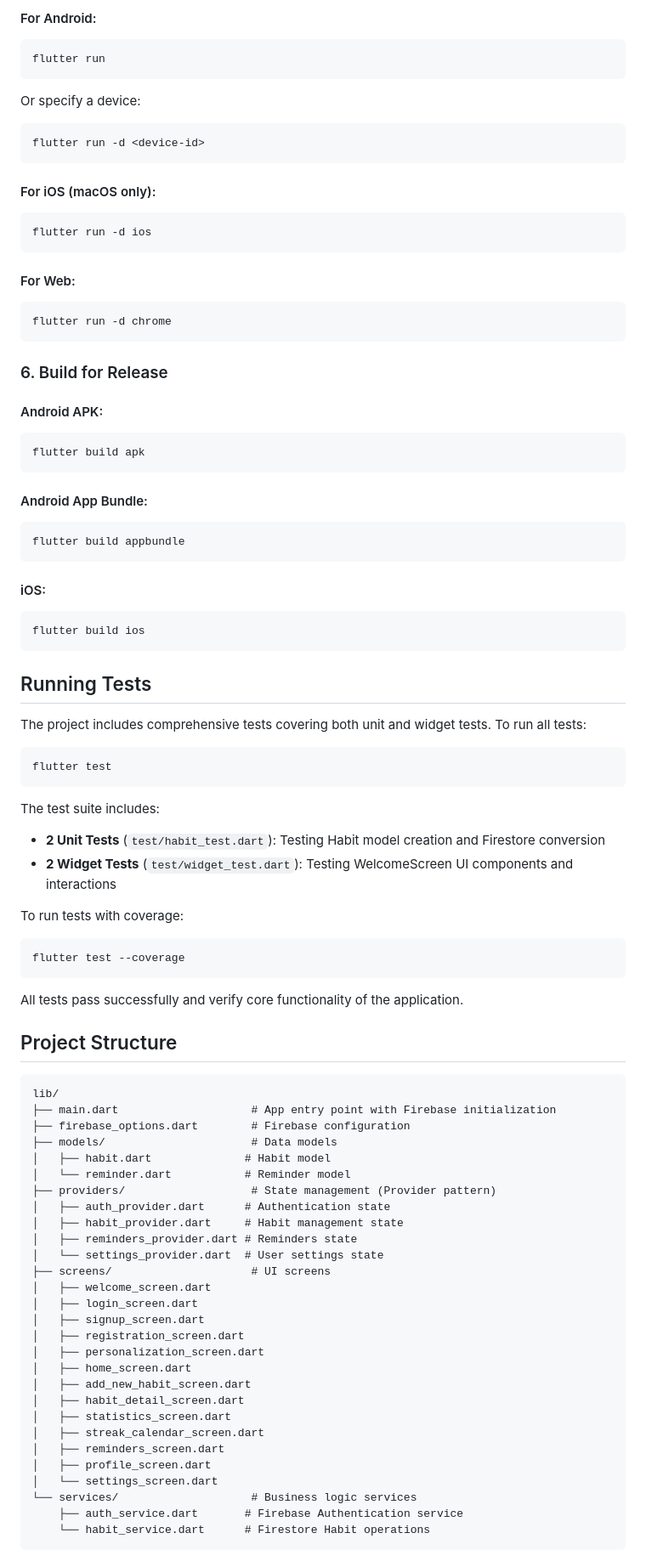
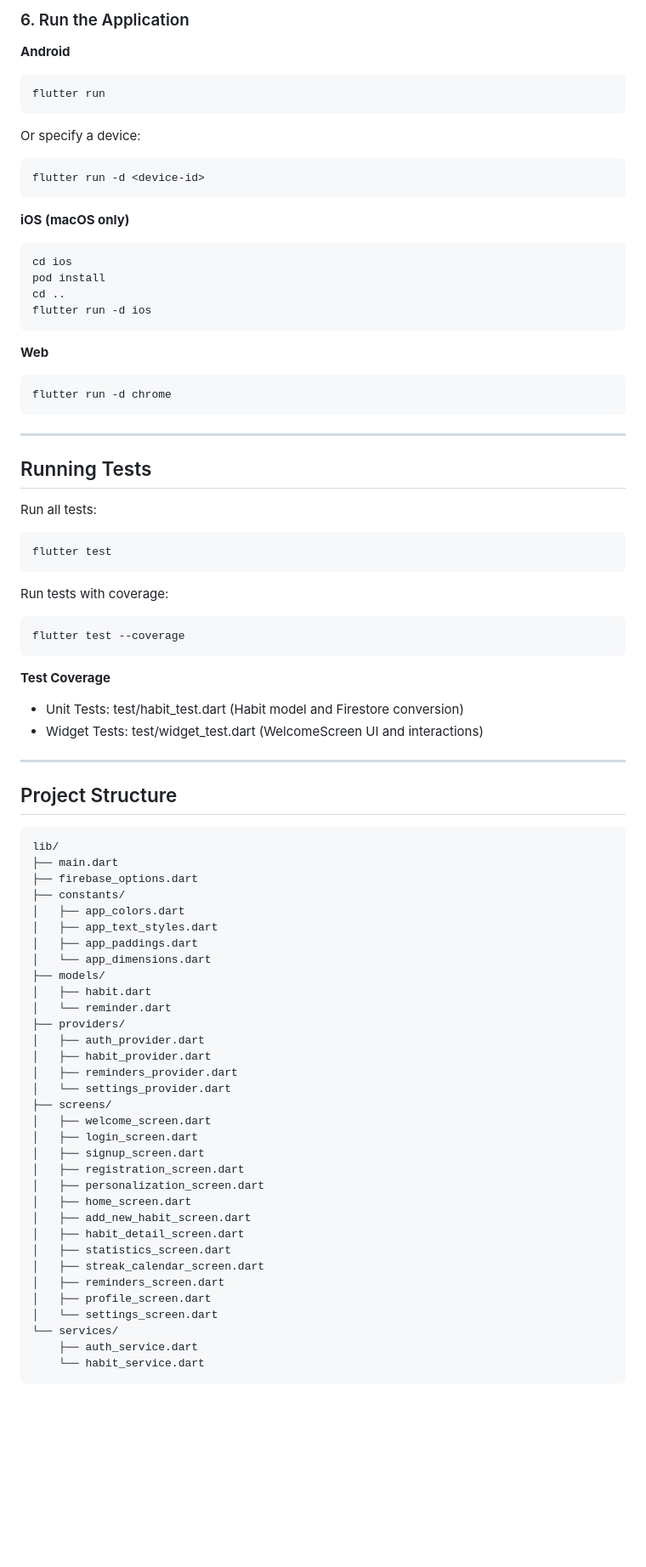
Before and after one commit to aysuyazdicutan/CS_310_Project, a Markdown page: README.md, the part around one of its changes. Shown at 85% size. Drawn GitHub-style; blank space fills up the shorter version.

````diff
--- a/README.md
+++ b/README.md
@@ -119,75 +134,76 @@ Ensure all required components are installed and properly configured.
 
-#### For Android:
+### 6. Run the Application
+
+**Android**
+
 ```bash
 flutter run
 ```
 
 Or specify a device:
+
 ```bash
 flutter run -d <device-id>
 ```
 
-#### For iOS (macOS only):
+**iOS (macOS only)**
+
 ```bash
+cd ios
+pod install
+cd ..
 flutter run -d ios
 ```
 
-#### For Web:
+**Web**
+
 ```bash
 flutter run -d chrome
 ```
 
-### 6. Build for Release
-
-#### Android APK:
-```bash
-flutter build apk
-```
-
-#### Android App Bundle:
-```bash
-flutter build appbundle
-```
-
-#### iOS:
-```bash
-flutter build ios
-```
+---
 
 ## Running Tests
 
-The project includes comprehensive tests covering both unit and widget tests. To run all tests:
+Run all tests:
 
 ```bash
 flutter test
 ```
 
-The test suite includes:
-- **2 Unit Tests** (`test/habit_test.dart`): Testing Habit model creation and Firestore conversion
-- **2 Widget Tests** (`test/widget_test.dart`): Testing WelcomeScreen UI components and interactions
+Run tests with coverage:
 
-To run tests with coverage:
 ```bash
 flutter test --coverage
 ```
 
-All tests pass successfully and verify core functionality of the application.
+**Test Coverage**
+
+* Unit Tests: test/habit_test.dart (Habit model and Firestore conversion)
+* Widget Tests: test/widget_test.dart (WelcomeScreen UI and interactions)
+
+---
 
 ## Project Structure
 
 ```
 lib/
-├── main.dart                    # App entry point with Firebase initialization
-├── firebase_options.dart        # Firebase configuration
-├── models/                      # Data models
-│   ├── habit.dart              # Habit model
-│   └── reminder.dart           # Reminder model
-├── providers/                   # State management (Provider pattern)
-│   ├── auth_provider.dart      # Authentication state
-│   ├── habit_provider.dart     # Habit management state
-│   ├── reminders_provider.dart # Reminders state
-│   └── settings_provider.dart  # User settings state
-├── screens/                     # UI screens
+├── main.dart
+├── firebase_options.dart
+├── constants/
+│   ├── app_colors.dart
+│   ├── app_text_styles.dart
+│   ├── app_paddings.dart
+│   └── app_dimensions.dart
+├── models/
+│   ├── habit.dart
+│   └── reminder.dart
+├── providers/
+│   ├── auth_provider.dart
+│   ├── habit_provider.dart
+│   ├── reminders_provider.dart
+│   └── settings_provider.dart
+├── screens/
 │   ├── welcome_screen.dart
 │   ├── login_screen.dart
 │   ├── signup_screen.dart
@@ -201,7 +217,7 @@ lib/
 │   ├── reminders_screen.dart
 │   ├── profile_screen.dart
 │   └── settings_screen.dart
-└── services/                    # Business logic services
-    ├── auth_service.dart       # Firebase Authentication service
-    └── habit_service.dart      # Firestore Habit operations
+└── services/
+    ├── auth_service.dart
+    └── habit_service.dart
 ```
````
Also changed, not shown: other parts of README.md (+121 -108 lines).
